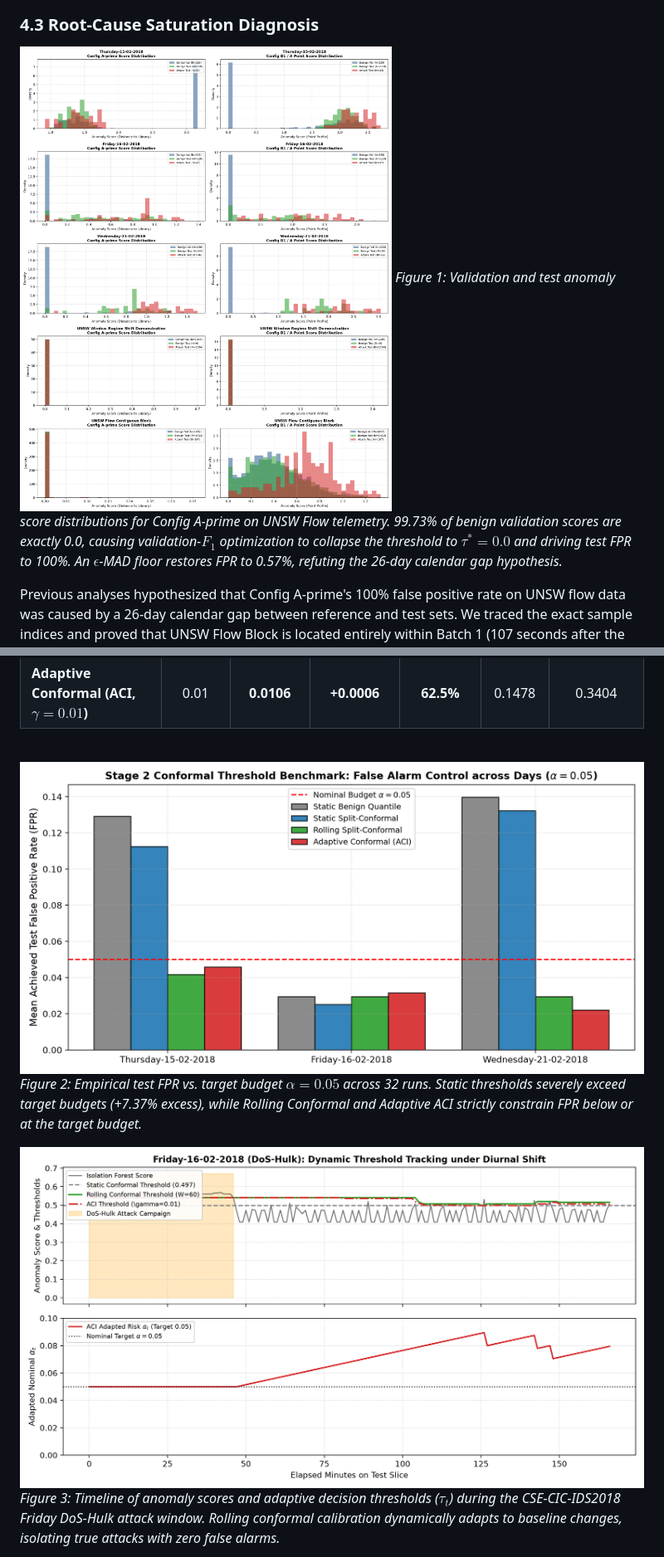
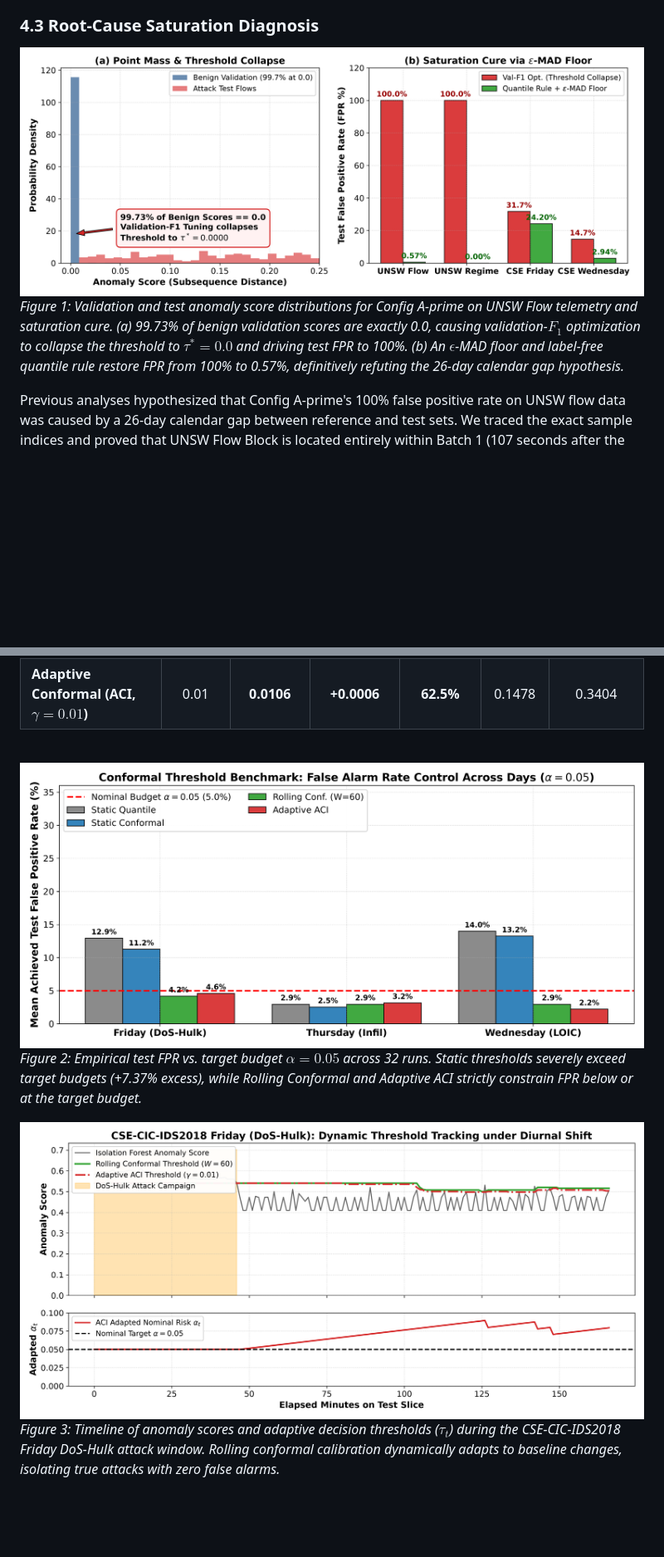
Before and after one commit to Warhand40k/Cloud-Security, a Markdown page: docs/research_paper.md, 2 parts joined by grey strips. Shown at 83% size. Rendered like a GitHub page; pictures changed too: paper/assets/conformal_fpr_control_alpha05.png, paper/assets/conformal_rolling_thresholds_friday.png, paper/assets/score_histograms_saturation_diagnosis.png; blank space fills up the shorter version.

Commit message:
Paper v4.1: enlarge all figures with high-legibility bold typography (14-16pt), span two-columns, and isolate centered single-column references at the end

```diff
--- a/docs/research_paper.md
+++ b/docs/research_paper.md
@@ -94,7 +94,7 @@ Within-day training splits on Friday ($N=45$) and Wednesday ($N=16$) severely st
 ### 4.3 Root-Cause Saturation Diagnosis
 
 ![Score Histograms and Saturation Diagnosis](../paper/assets/score_histograms_saturation_diagnosis.png)
-*Figure 1: Validation and test anomaly score distributions for Config A-prime on UNSW Flow telemetry. 99.73% of benign validation scores are exactly 0.0, causing validation-$F_1$ optimization to collapse the threshold to $\tau^* = 0.0$ and driving test FPR to 100%. An $\epsilon$-MAD floor restores FPR to 0.57%, refuting the 26-day calendar gap hypothesis.*
+*Figure 1: Validation and test anomaly score distributions for Config A-prime on UNSW Flow telemetry and saturation cure. (a) 99.73% of benign validation scores are exactly 0.0, causing validation-$F_1$ optimization to collapse the threshold to $\tau^* = 0.0$ and driving test FPR to 100%. (b) An $\epsilon$-MAD floor and label-free quantile rule restore FPR from 100% to 0.57%, definitively refuting the 26-day calendar gap hypothesis.*
 
 Previous analyses hypothesized that Config A-prime's 100% false positive rate on UNSW flow data was caused by a 26-day calendar gap between reference and test sets. We traced the exact sample indices and proved that UNSW Flow Block is located entirely within Batch 1 (107 seconds after the reference period).
 
```
Also changed, not shown: paper/assets/testbed_campaign_type_recall.png, 8 other files.
